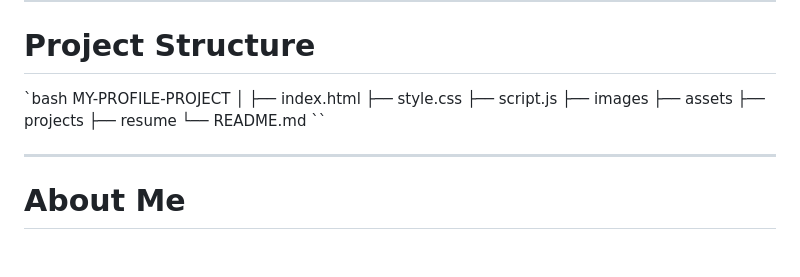
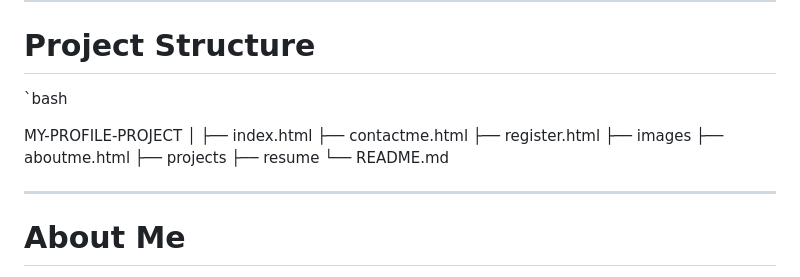
Before and after one commit to Longar-dotcom/MY-PROFILE-PROJECT, a Markdown page: README.md, the part around the change. Rendered like a GitHub page; blank space fills up the shorter version.

Commit message:
Update README with additional project details

```diff
--- a/README.md
+++ b/README.md
@@ -85,17 +85,18 @@ Future technologies planned:
 # Project Structure
 
 `bash
+
 MY-PROFILE-PROJECT
 │
 ├── index.html
-├── style.css
-├── script.js
+├── contactme.html
+├── register.html
 ├── images
-├── assets
+├── aboutme.html
 ├── projects
 ├── resume
 └── README.md
-``
+
 
 ---
 
```
